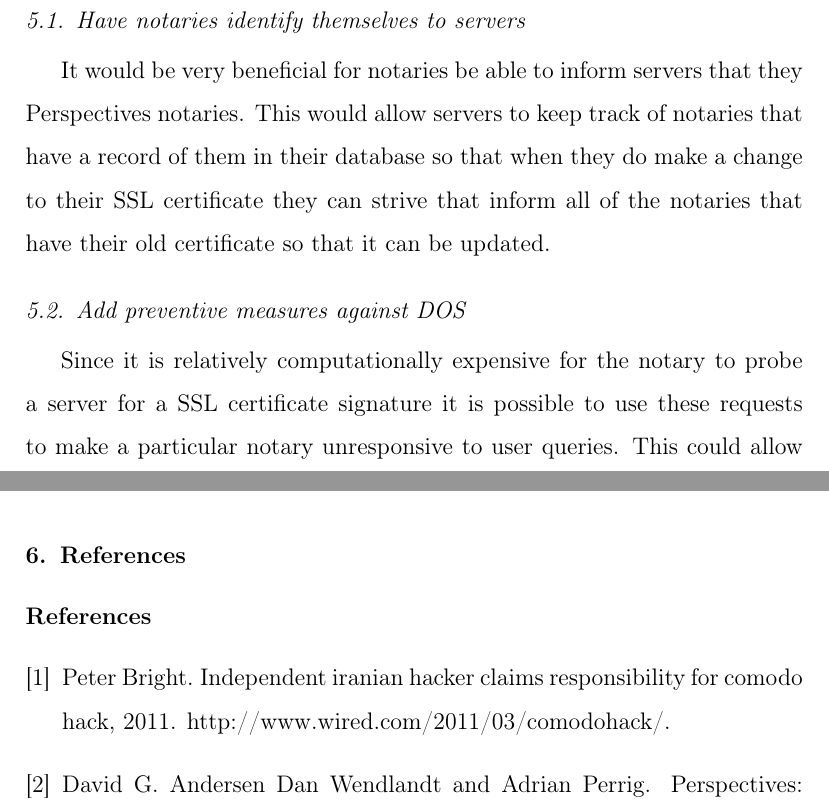
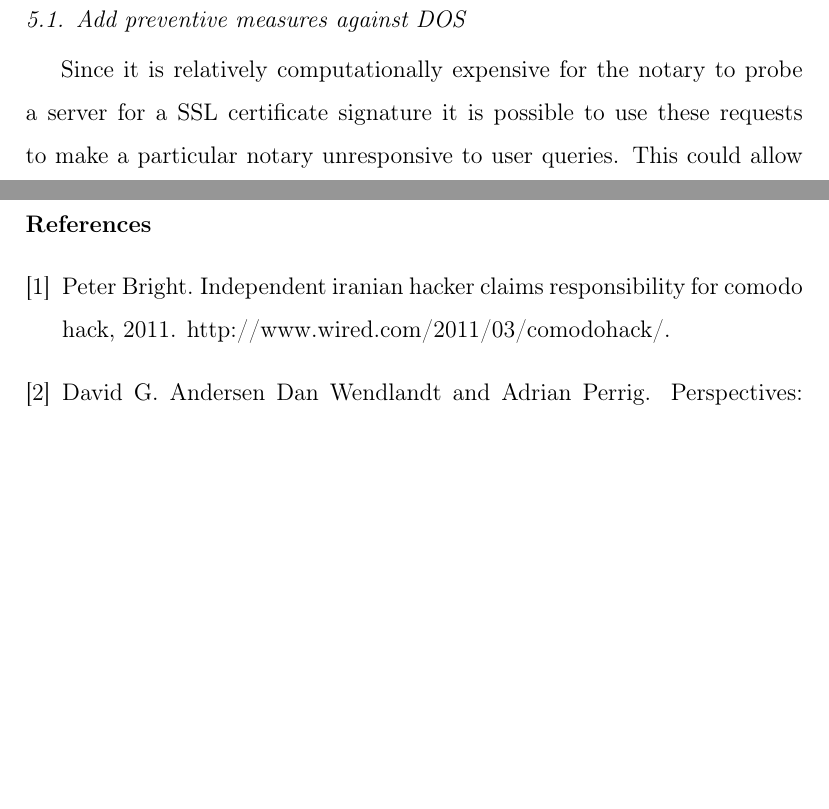
Before and after one commit to hockeybuggy/cis4110paper, a LaTeX paper (report.tex): two parts of pages 6 and 7 of 7, joined at a grey line, cut at the place of the change, the shorter picture padded with empty space. Compiled offline with pdfLaTeX.

Commit message:
Removed 5.1 from futher work

```diff
--- a/report.tex
+++ b/report.tex
@@ -231,14 +231,6 @@ have improved the integrity of the system.
 \section{Further Work}
 \label{further work}
 
-\subsection{Have notaries identify themselves to servers}
-
-It would be very beneficial for notaries be able to inform servers that they
-Perspectives notaries. This would allow servers to keep track of notaries
-that have a record of them in their database so that when they do make a
-change to their SSL certificate they can strive that inform all of the
-notaries that have their old certificate so that it can be updated.
-
 \subsection{Add preventive measures against DOS}
 
 Since it is relatively computationally expensive for the notary to probe a
```
